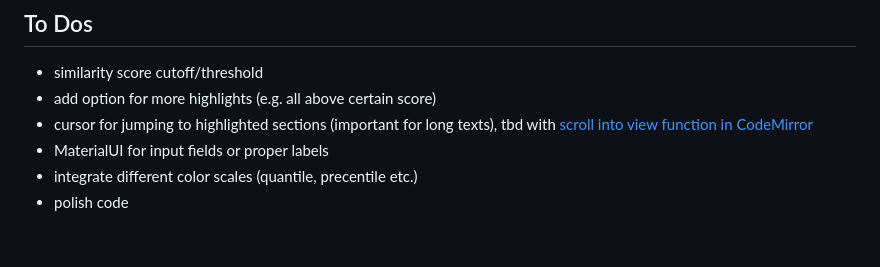
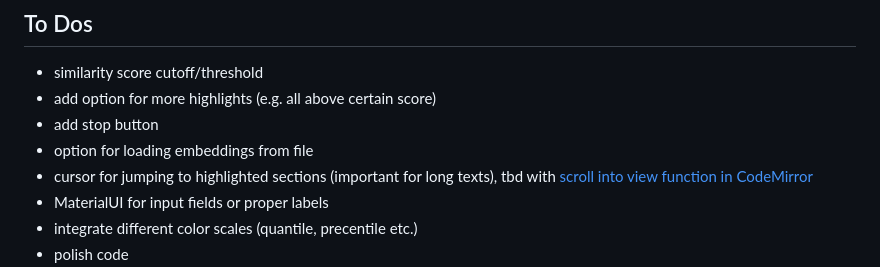
Before and after one commit to do-me/SemanticFinder, a Markdown page: README.md, the part around the change. GitHub-like rendering; blank space fills up the shorter version.

```diff
--- a/README.md
+++ b/README.md
@@ -79,6 +79,8 @@ PRs welcome!
 ## To Dos
 - similarity score cutoff/threshold
 - add option for more highlights (e.g. all above certain score)
+- add stop button
+- option for loading embeddings from file
 - cursor for jumping to highlighted sections (important for long texts), tbd with [scroll into view function in CodeMirror](https://codemirror.net/doc/manual.html#scrollIntoView)
 - MaterialUI for input fields or proper labels
 - integrate different color scales (quantile, precentile etc.)
```
